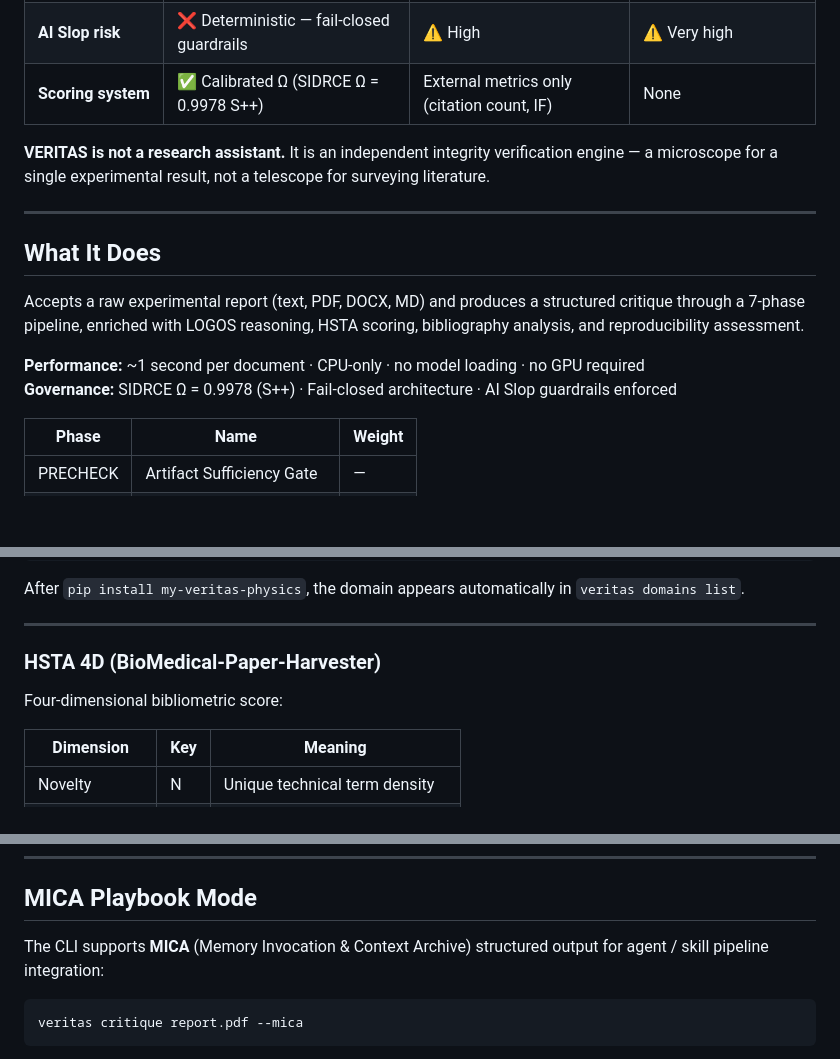
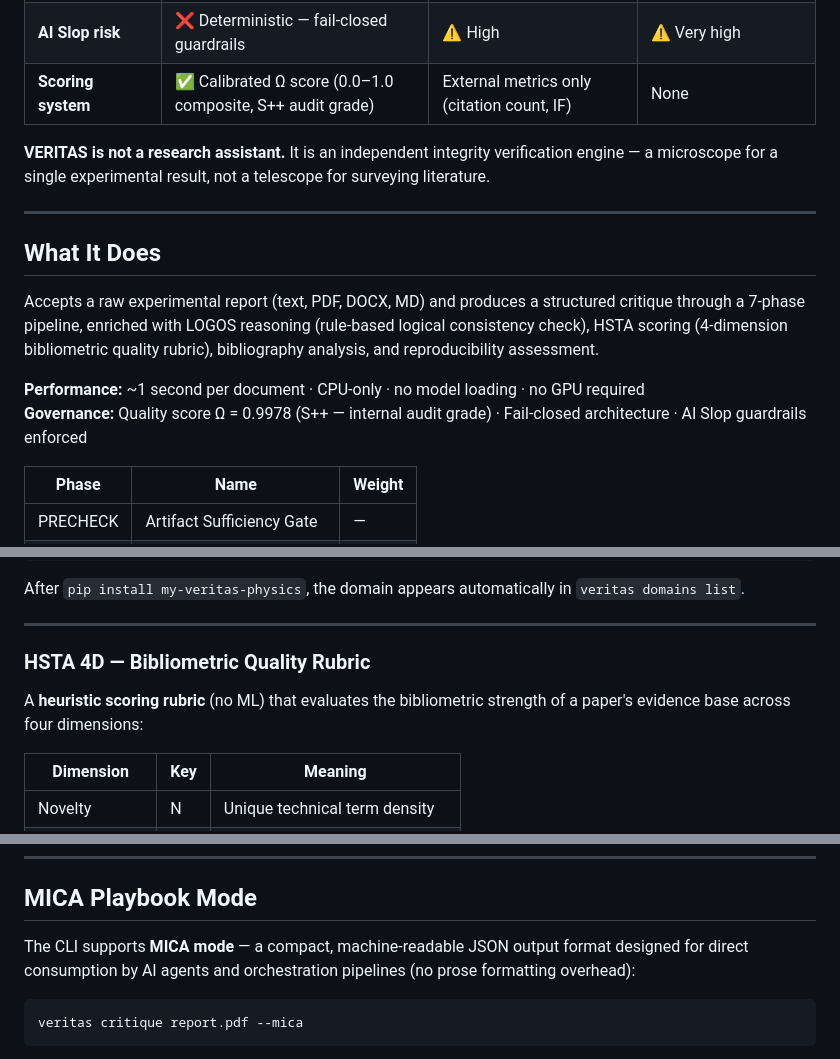
Before and after one commit to flamehaven01/Flamehaven-Veritas, a Markdown page: README.md, 3 parts joined by grey strips. GitHub-like rendering; blank space fills up the shorter version.

````diff
--- a/README.md
+++ b/README.md
@@ -38,7 +38,7 @@ Implements the **VERITAS v3.4.2 protocol** as a fully executable Python package
 | **Data sovereignty** | ✅ 100% Offline-First · fully self-hosted | ❌ Public cloud dependency | ❌ External API (data leak risk) |
 | **GPU required** | ❌ None — pure Python, no model loading | ✅ Cloud GPU | ✅ Cloud GPU |
 | **AI Slop risk** | ❌ Deterministic — fail-closed guardrails | ⚠️ High | ⚠️ Very high |
-| **Scoring system** | ✅ Calibrated Ω (SIDRCE Ω = 0.9978 S++) | External metrics only (citation count, IF) | None |
+| **Scoring system** | ✅ Calibrated Ω score (0.0–1.0 composite, S++ audit grade) | External metrics only (citation count, IF) | None |
 
 **VERITAS is not a research assistant.** It is an independent integrity verification engine — a microscope for a single experimental result, not a telescope for surveying literature.
 
@@ -47,11 +47,12 @@ Implements the **VERITAS v3.4.2 protocol** as a fully executable Python package
 ## What It Does
 
 Accepts a raw experimental report (text, PDF, DOCX, MD) and produces a structured critique through a
-7-phase pipeline, enriched with LOGOS reasoning, HSTA scoring, bibliography analysis, and
+7-phase pipeline, enriched with LOGOS reasoning (rule-based logical consistency check),
+HSTA scoring (4-dimension bibliometric quality rubric), bibliography analysis, and
 reproducibility assessment.
 
 **Performance:** ~1 second per document · CPU-only · no model loading · no GPU required
-**Governance:** SIDRCE Ω = 0.9978 (S++) · Fail-closed architecture · AI Slop guardrails enforced
+**Governance:** Quality score Ω = 0.9978 (S++ — internal audit grade) · Fail-closed architecture · AI Slop guardrails enforced
 
 | Phase | Name | Weight |
 |---|---|---|
@@ -378,9 +381,10 @@ After `pip install my-veritas-physics`, the domain appears automatically in `ver
 
 ---
 
-### HSTA 4D (BioMedical-Paper-Harvester)
+### HSTA 4D — Bibliometric Quality Rubric
 
-Four-dimensional bibliometric score:
+A **heuristic scoring rubric** (no ML) that evaluates the bibliometric strength of a paper's
+evidence base across four dimensions:
 
 | Dimension | Key | Meaning |
 |---|---|---|
@@ -565,8 +569,9 @@ Verdicts: **ACCEPT** / **REVISE** / **REJECT**
 
 ## MICA Playbook Mode
 
-The CLI supports **MICA** (Memory Invocation & Context Archive) structured output for
-agent / skill pipeline integration:
+The CLI supports **MICA mode** — a compact, machine-readable JSON output format
+designed for direct consumption by AI agents and orchestration pipelines
+(no prose formatting overhead):
 
 ```bash
 veritas critique report.pdf --mica
````
Also changed, not shown: other parts of README.md (+26 -4 lines).
